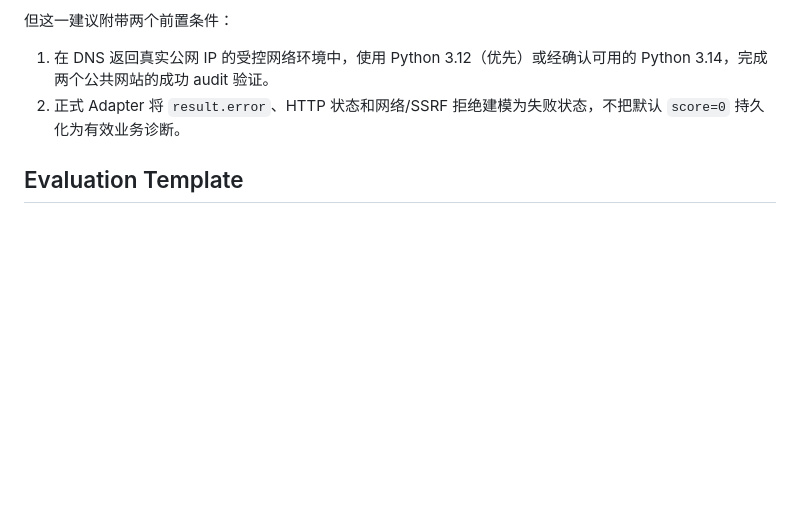
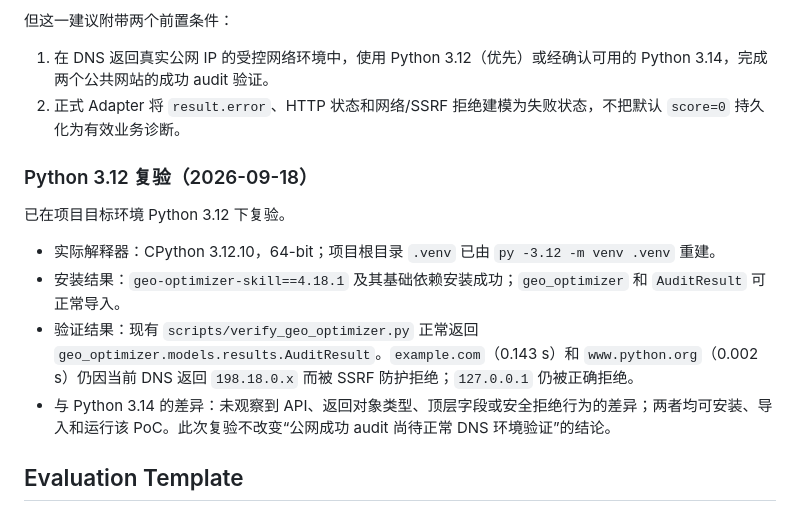
Before and after one commit to rturtughfdrsw-lang/foreign-trade-geo-agent, a Markdown page: docs/component-evaluation.md, the part around the change. Drawn GitHub-style; blank space fills up the shorter version.

Commit message:
docs: record Python 3.12 runtime verification

```diff
--- a/docs/component-evaluation.md
+++ b/docs/component-evaluation.md
@@ -265,6 +265,15 @@ www.python.org   -> 198.18.0.144
 1. 在 DNS 返回真实公网 IP 的受控网络环境中，使用 Python 3.12（优先）或经确认可用的 Python 3.14，完成两个公共网站的成功 audit 验证。
 2. 正式 Adapter 将 `result.error`、HTTP 状态和网络/SSRF 拒绝建模为失败状态，不把默认 `score=0` 持久化为有效业务诊断。
 
+### Python 3.12 复验（2026-09-18）
+
+已在项目目标环境 Python 3.12 下复验。
+
+- 实际解释器：CPython 3.12.10，64-bit；项目根目录 `.venv` 已由 `py -3.12 -m venv .venv` 重建。
+- 安装结果：`geo-optimizer-skill==4.18.1` 及其基础依赖安装成功；`geo_optimizer` 和 `AuditResult` 可正常导入。
+- 验证结果：现有 `scripts/verify_geo_optimizer.py` 正常返回 `geo_optimizer.models.results.AuditResult`。`example.com`（0.143 s）和 `www.python.org`（0.002 s）仍因当前 DNS 返回 `198.18.0.x` 而被 SSRF 防护拒绝；`127.0.0.1` 仍被正确拒绝。
+- 与 Python 3.14 的差异：未观察到 API、返回对象类型、顶层字段或安全拒绝行为的差异；两者均可安装、导入和运行该 PoC。此次复验不改变“公网成功 audit 尚待正常 DNS 环境验证”的结论。
+
 ## Evaluation Template
 
 ### Component
```
